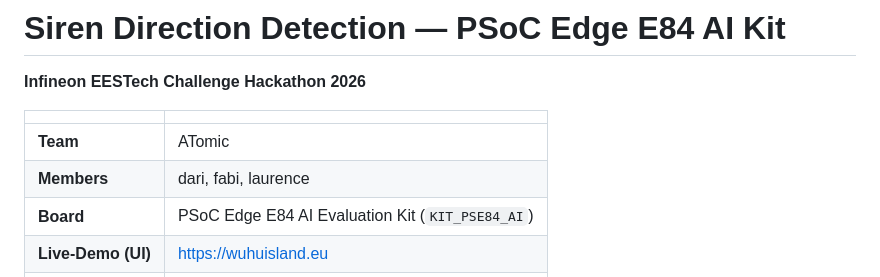
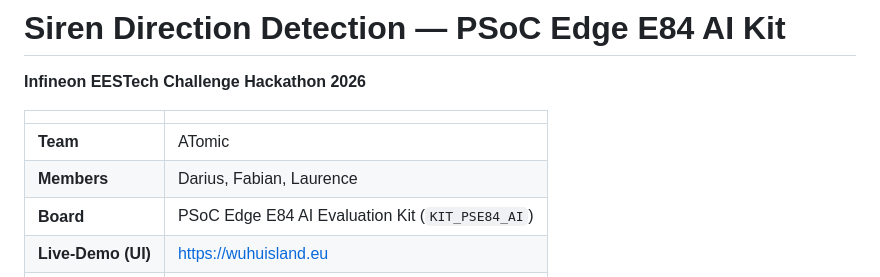
Before and after one commit to dari089/hackatom, a Markdown page: readme.md, the part around the change. GitHub-like rendering.

Commit message:
Update team member names in README

```diff
--- a/readme.md
+++ b/readme.md
@@ -5,7 +5,7 @@
 | | |
 |---|---|
 | **Team** | ATomic |
-| **Members** | dari, fabi, laurence |
+| **Members** | Darius, Fabian, Laurence |
 | **Board** | PSoC Edge E84 AI Evaluation Kit (`KIT_PSE84_AI`) |
 | **Live-Demo (UI)** | <https://wuhuisland.eu> |
 | **Repository** | <https://github.com/dari089/hackatom> |
```
